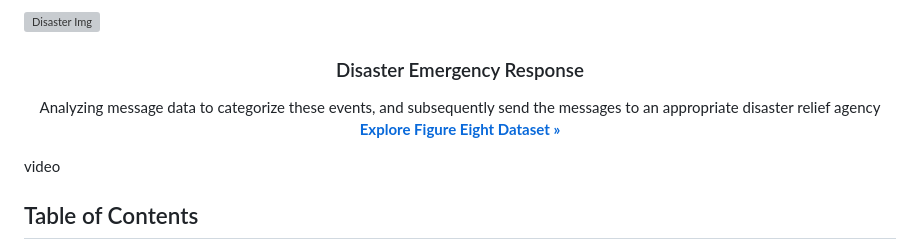
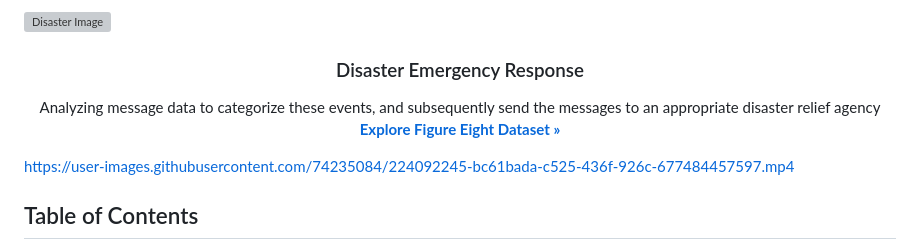
Before and after one commit to tmkhang1999/Disaster-Emergency-Response, a Markdown page: README.md, the part around the change. Rendered like a GitHub page; grey boxes are pictures that could not be loaded.

```diff
--- a/README.md
+++ b/README.md
@@ -1,5 +1,5 @@
 
-![Disaster Img](https://cdn.pixabay.com/photo/2017/11/08/12/57/storm-2930337_1280.jpg)
+![Disaster Image](https://cdn.pixabay.com/photo/2017/11/08/12/57/storm-2930337_1280.jpg)
 
 <h3 align="center">Disaster Emergency Response</h3>
 
@@ -9,7 +9,7 @@
   <a href="https://www.kaggle.com/datasets/sidharth178/disaster-response-messages?select=disaster_categories.csv"><strong>Explore Figure Eight Dataset »</strong></a>
 </p>
 
-video
+https://user-images.githubusercontent.com/74235084/224092245-bc61bada-c525-436f-926c-677484457597.mp4
 
 ## Table of Contents
 1. [Installation](#installation)
```
